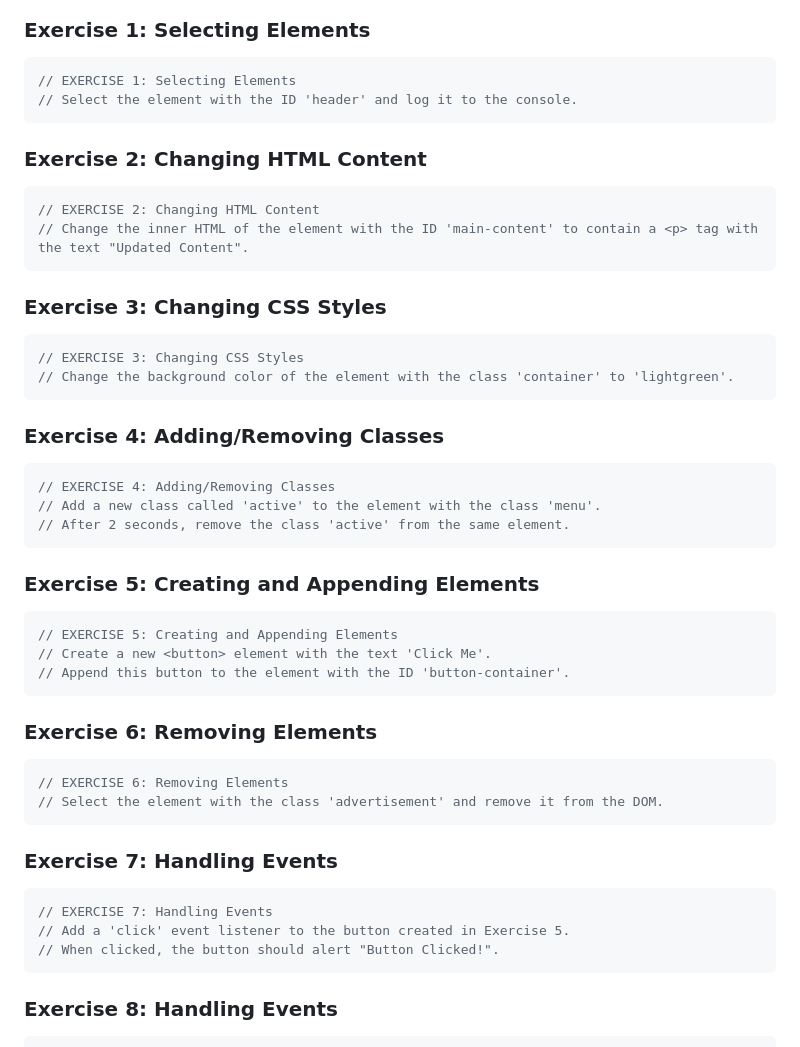
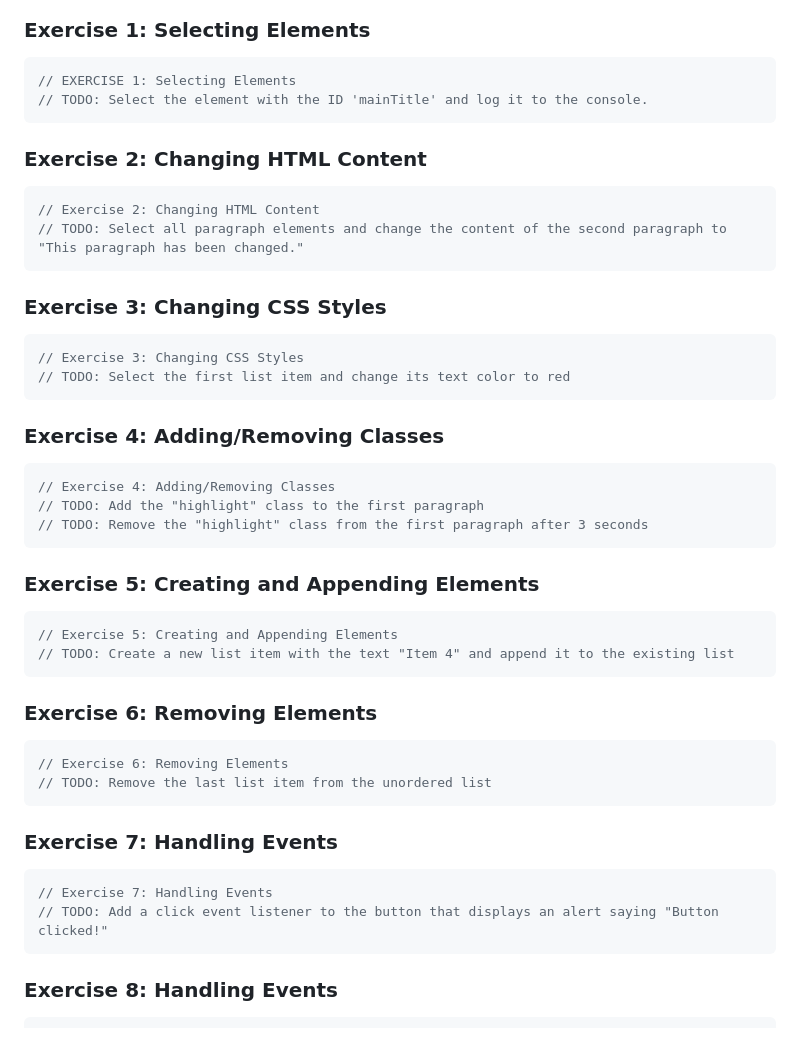
Before and after one commit to danimarce/01_dom-manipulation, a Markdown page: CHALLENGE.md, the part around the change. Drawn GitHub-style.

Commit message:
fix: change statements CHALLENGE

````diff
--- a/CHALLENGE.md
+++ b/CHALLENGE.md
@@ -27,52 +27,50 @@ The following exercises must be completed in `index.js`. Each exercise is explai
 
 ```js
 // EXERCISE 1: Selecting Elements
-// Select the element with the ID 'header' and log it to the console.
+// TODO: Select the element with the ID 'mainTitle' and log it to the console.
 ```
 
 ### Exercise 2: Changing HTML Content
 
 ```js
-// EXERCISE 2: Changing HTML Content
-// Change the inner HTML of the element with the ID 'main-content' to contain a <p> tag with the text "Updated Content".
+// Exercise 2: Changing HTML Content
+// TODO: Select all paragraph elements and change the content of the second paragraph to "This paragraph has been changed."
 ```
 
 ### Exercise 3: Changing CSS Styles
 
 ```js
-// EXERCISE 3: Changing CSS Styles
-// Change the background color of the element with the class 'container' to 'lightgreen'.
+// Exercise 3: Changing CSS Styles
+// TODO: Select the first list item and change its text color to red
 ```
 
 ### Exercise 4: Adding/Removing Classes
 
 ```js
-// EXERCISE 4: Adding/Removing Classes
-// Add a new class called 'active' to the element with the class 'menu'.
-// After 2 seconds, remove the class 'active' from the same element.
+// Exercise 4: Adding/Removing Classes
+// TODO: Add the "highlight" class to the first paragraph
+// TODO: Remove the "highlight" class from the first paragraph after 3 seconds
 ```
 
 ### Exercise 5: Creating and Appending Elements
 
 ```js
-// EXERCISE 5: Creating and Appending Elements
-// Create a new <button> element with the text 'Click Me'.
-// Append this button to the element with the ID 'button-container'.
+// Exercise 5: Creating and Appending Elements
+// TODO: Create a new list item with the text "Item 4" and append it to the existing list
 ```
 
 ### Exercise 6: Removing Elements
 
 ```js
-// EXERCISE 6: Removing Elements
-// Select the element with the class 'advertisement' and remove it from the DOM.
+// Exercise 6: Removing Elements
+// TODO: Remove the last list item from the unordered list
 ```
 
 ### Exercise 7: Handling Events
 
 ```js
-// EXERCISE 7: Handling Events
-// Add a 'click' event listener to the button created in Exercise 5.
-// When clicked, the button should alert "Button Clicked!".
+// Exercise 7: Handling Events
+// TODO: Add a click event listener to the button that displays an alert saying "Button clicked!"
 ```
 
 ### Exercise 8: Handling Events
````
